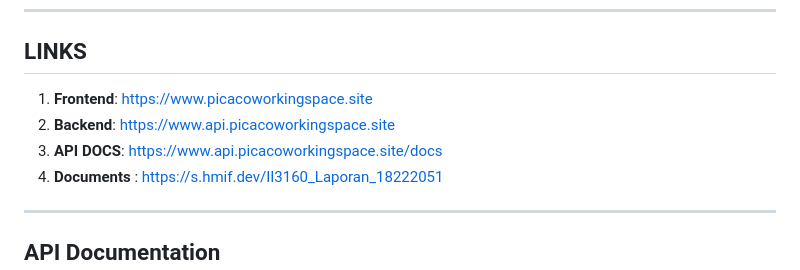
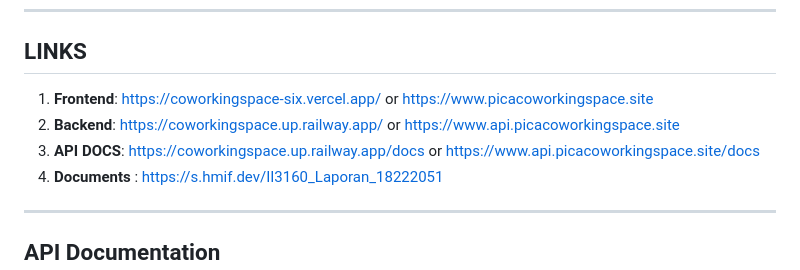
Before and after one commit to firsaaa/Tugas-TST, a Markdown page: README.md, the part around the change. Drawn GitHub-style.

```diff
--- a/README.md
+++ b/README.md
@@ -24,9 +24,9 @@ Pica's Coworking Space is a platform designed to enable users to book seats at c
 ---
 
 ## **LINKS**
-1. **Frontend**: https://www.picacoworkingspace.site
-2. **Backend**: https://www.api.picacoworkingspace.site
-3. **API DOCS**: https://www.api.picacoworkingspace.site/docs
+1. **Frontend**: https://coworkingspace-six.vercel.app/ or https://www.picacoworkingspace.site
+2. **Backend**: https://coworkingspace.up.railway.app/ or https://www.api.picacoworkingspace.site
+3. **API DOCS**: https://coworkingspace.up.railway.app/docs or https://www.api.picacoworkingspace.site/docs
 4. **Documents** : https://s.hmif.dev/II3160_Laporan_18222051
 
 
```
